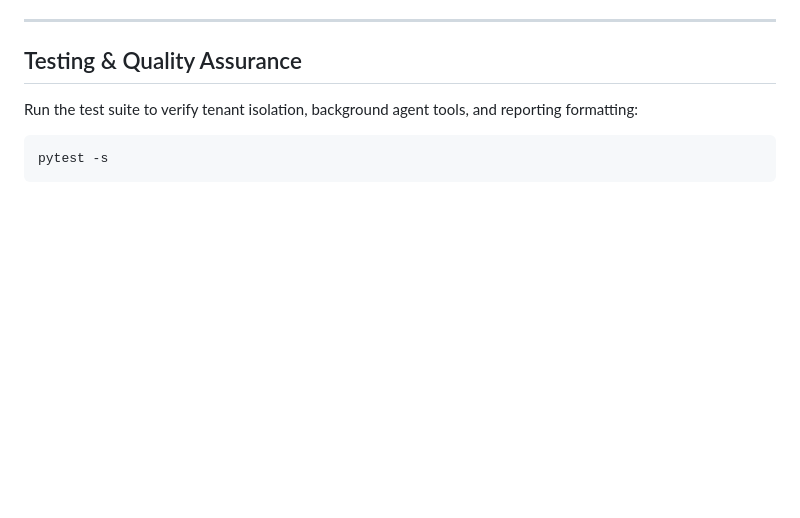
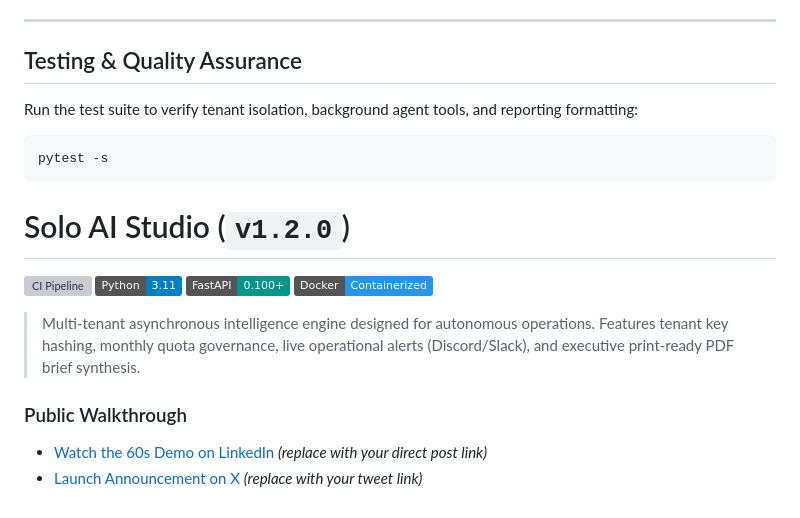
Before and after one commit to RemoGodsora/solo-ai-engine, a Markdown page: README.md, the part around the change. Rendered like a GitHub page; badges without logos; blank space fills up the shorter version; grey boxes are pictures that could not be loaded.

Commit message:
docs: add CI badge, release highlights, and showcase links

````diff
--- a/README.md
+++ b/README.md
@@ -93,3 +93,16 @@ Run the test suite to verify tenant isolation, background agent tools, and repor
 ```bash
 pytest -s
 ```
+
+# Solo AI Studio (`v1.2.0`)
+
+[![CI Pipeline](https://github.com/RemoGodsora/solo-ai-engine/actions/workflows/ci.yml/badge.svg)](https://github.com/RemoGodsora/solo-ai-engine/actions/workflows/ci.yml)
+![Python](https://img.shields.io/badge/Python-3.11-blue.svg)
+![FastAPI](https://img.shields.io/badge/FastAPI-0.100+-009688.svg)
+![Docker](https://img.shields.io/badge/Docker-Containerized-2496ED.svg)
+
+> Multi-tenant asynchronous intelligence engine designed for autonomous operations. Features tenant key hashing, monthly quota governance, live operational alerts (Discord/Slack), and executive print-ready PDF brief synthesis.
+
+### Public Walkthrough
+- [Watch the 60s Demo on LinkedIn](https://www.linkedin.com/feed/) *(replace with your direct post link)*
+- [Launch Announcement on X](https://x.com/) *(replace with your tweet link)*
````
